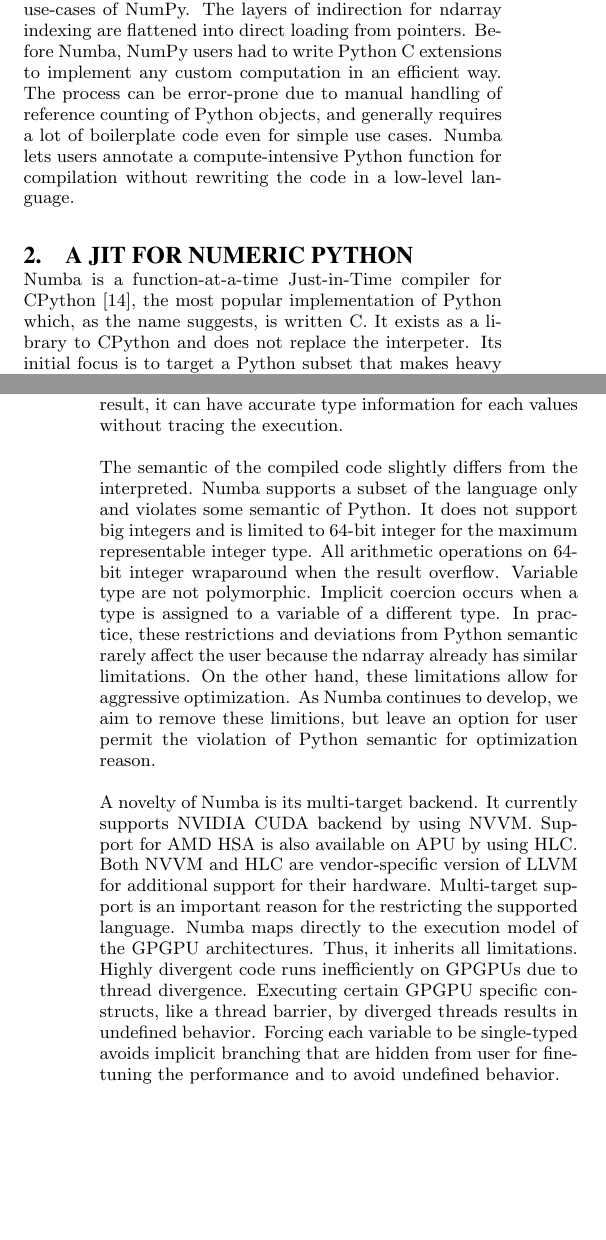
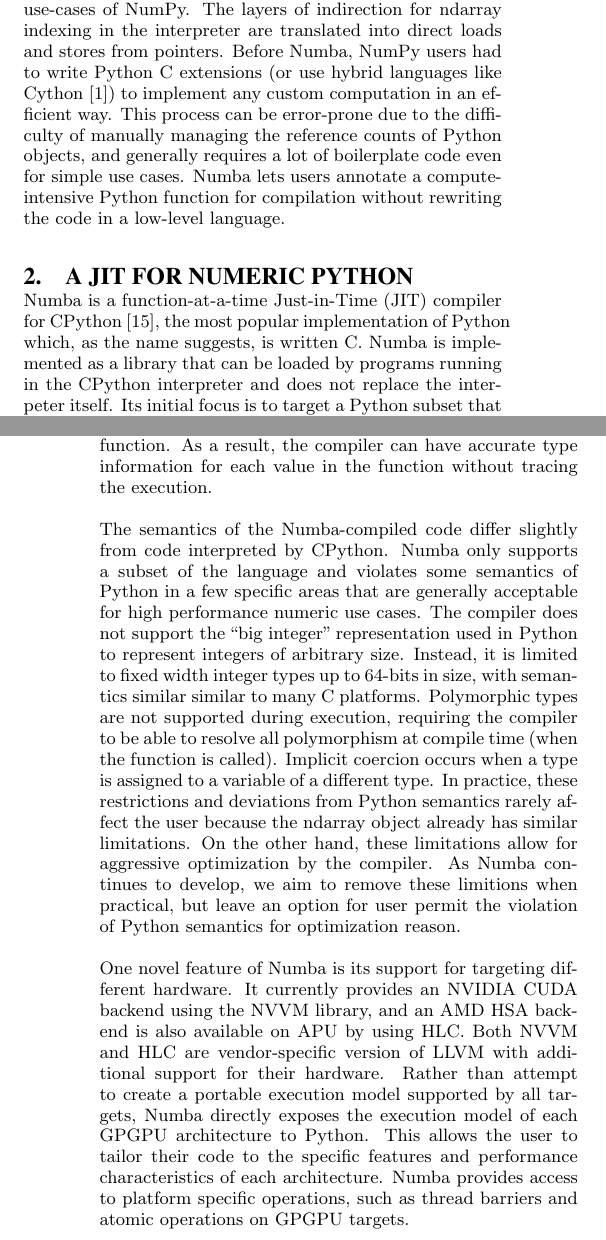
Before and after one commit to ContinuumIO/Numba-SC15-Paper, a LaTeX paper (numba_sc15.tex): two parts of the columns of pages 1 and 2 of 5, joined at a grey line, cut so that both start at the same text, the shorter picture padded with empty space. Compiled offline with pdfLaTeX.

Commit message:
More edits

```diff
--- a/numba_sc15.tex
+++ b/numba_sc15.tex
@@ -151,18 +152,22 @@
 
-Numba \cite{numba:numba} is initially developed to optimize the inefficient
-use-cases of NumPy.
-The layers of indirection for ndarray indexing are flattened into direct
-loading from pointers.  Before Numba, NumPy users had to write Python
-C extensions to implement any custom computation in an efficient way.
-The process can be error-prone due to manual handling of reference counting
-of Python objects, and generally requires a lot of boilerplate code even
-for simple use cases.  Numba lets users annotate a compute-intensive Python
-function for compilation without rewriting the code in a low-level language.
+Numba \cite{numba:numba} was initially developed to optimize the
+inefficient use-cases of NumPy.  The layers of indirection for ndarray
+indexing in the interpreter are translated into direct loads and
+stores from pointers.  Before Numba, NumPy users had to write Python C
+extensions (or use hybrid languages like Cython \cite{behnel:cython})
+to implement any custom computation in an efficient way.  This process
+can be error-prone due to the difficulty of manually managing the
+reference counts of Python objects, and generally requires a lot of
+boilerplate code even for simple use cases.  Numba lets users annotate
+a compute-intensive Python function for compilation without rewriting
+the code in a low-level language.
 
 \section{A JIT for Numeric Python}
 
-Numba is a function-at-a-time Just-in-Time compiler for CPython
-\cite{wikipedia:cpython}, the most popular implementation of Python which,
-as the name suggests, is written C.
-It exists as a library to CPython and does not replace the interpeter.
-Its initial focus is to target a Python subset that makes heavy use of
+Numba is a function-at-a-time Just-in-Time (JIT) compiler for CPython
+\cite{wikipedia:cpython}, the most popular implementation of Python
+which, as the name suggests, is written C.  Numba is implemented as a
+library that can be loaded by programs running in the CPython
+interpreter and does not replace the interpeter itself.  Its initial
+focus is to target a Python subset that makes heavy use of ndarrays
+and numeric scalars in loops so that users no longer need to rewrite
@@ -183,3 +190,4 @@
+expressions.
 
 \begin{table}
 \centering
@@ -208,3 +208,0 @@
-of the arguments for local type inference on the function.
-As a result, it can have accurate type information for each values without
-tracing the execution.
@@ -211,30 +216,38 @@
+burden of explicit type annotation, Numba inspects the types of the
+arguments and performs local type inference on the function.  As a
+result, the compiler can have accurate type information for each value
+in the function without tracing the execution.
 
-The semantic of the compiled code slightly differs
-from the interpreted. Numba supports a subset of the language only
-and violates some semantic of Python.  It does not support big integers
-and is limited to 64-bit integer for the maximum representable integer type.
-All arithmetic operations on 64-bit integer wraparound when the result
-overflow.  Variable type are not polymorphic.  Implicit coercion occurs when
-a type is assigned to a variable of a different type. In practice, these
-restrictions and deviations from Python semantic rarely affect the user
-because the ndarray already has similar limitations. On the other hand, these
-limitations allow for aggressive optimization.  As Numba continues to develop,
-we aim to remove these limitions, but leave an option for user permit the
-violation of Python semantic for optimization reason.
+The semantics of the Numba-compiled code differ slightly from code
+interpreted by CPython. Numba only supports a subset of the language
+and violates some semantics of Python in a few specific areas that are
+generally acceptable for high performance numeric use cases.  The
+compiler does not support the ``big integer'' representation used in
+Python to represent integers of arbitrary size.  Instead, it is
+limited to fixed width integer types up to 64-bits in size, with
+semantics similar similar to many C platforms.  Polymorphic types are
+not supported during execution, requiring the compiler to be able to
+resolve all polymorphism at compile time (when the function is
+called).  Implicit coercion occurs when a type is assigned to a
+variable of a different type. In practice, these restrictions and
+deviations from Python semantics rarely affect the user because the
+ndarray object already has similar limitations. On the other hand,
+these limitations allow for aggressive optimization by the compiler.
+As Numba continues to develop, we aim to remove these limitions when
+practical, but leave an option for user permit the violation of Python
+semantics for optimization reason.
 
-A novelty of Numba is its multi-target backend.  It currently supports NVIDIA
-CUDA backend by using NVVM.  Support for AMD HSA is also available on APU by
-using HLC.  Both NVVM and HLC are vendor-specific version of LLVM for
-additional support for their hardware.  Multi-target support is an important
-reason for the restricting the supported language.
-Numba maps directly to the execution model of the GPGPU architectures.
-Thus, it inherits all limitations.
-Highly divergent code runs inefficiently on GPGPUs due to thread divergence.
-Executing certain GPGPU specific constructs, like a thread barrier, by diverged
-threads results in undefined behavior. Forcing each variable to be single-typed
-avoids implicit branching that are hidden from user for fine-tuning the
-performance and to avoid undefined behavior.
-
+One novel feature of Numba is its support for targeting different
+hardware.  It currently provides an NVIDIA CUDA backend using the NVVM
+library, and an AMD HSA backend is also available on APU by using HLC.
+Both NVVM and HLC are vendor-specific version of LLVM with additional
+support for their hardware.  Rather than attempt to create a portable
+execution model supported by all targets, Numba directly exposes the
+execution model of each GPGPU architecture to Python.  This allows the
+user to tailor their code to the specific features and performance
+characteristics of each architecture.  Numba provides access to
+platform specific operations, such as thread barriers and atomic
+operations on GPGPU targets.
 
 \section{Other Just-in-Time compilers for Python}
 
```
Also changed, not shown: cite.bib (+13 -0 lines), numba_sc15.tex (61 more changed lines).
